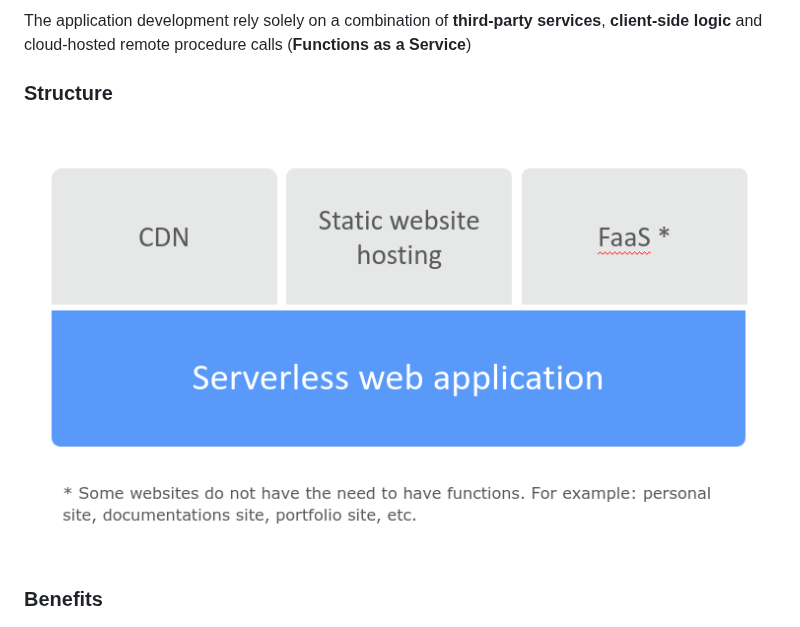
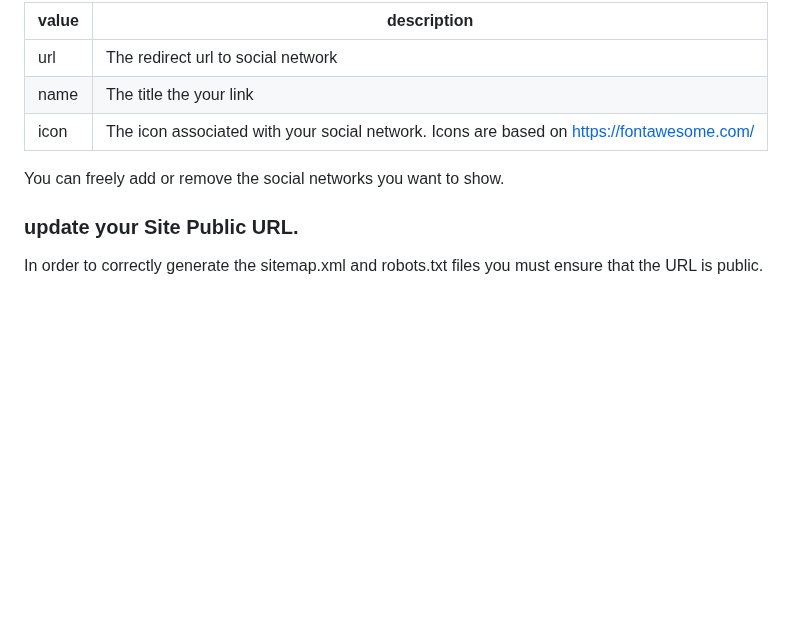
Before and after one commit to ldiego73/ldiego73.github.io, a Markdown page: README.md, the part around one of its changes. Drawn GitHub-style; blank space fills up the shorter version.

```diff
--- a/README.md
+++ b/README.md
@@ -47,9 +88,13 @@ If has many active users, is very simple scale your application.
 
-The application development rely solely on a combination of **third-party services**, **client-side logic** and cloud-hosted remote procedure calls (**Functions as a Service**)
+| value | description                                                                               |
+|-------|-------------------------------------------------------------------------------------------|
+| url   | The redirect url to social network                                                        |
+| name  | The title the your link                                                                   |
+| icon  | The icon associated with your social network. Icons are based on https://fontawesome.com/ |
 
-### Structure
+You can freely add or remove the social networks you want to show.
 
-![Structure](images/structure-2.png)
+### update your Site Public URL.
 
-### Benefits
+In order to correctly generate the sitemap.xml and robots.txt files you must ensure that the URL is public.
 
```
Also changed, not shown: other parts of README.md (+122 -50 lines), docs/modern-web-architecture.md (added, +31 -0 lines), docs/serverless-web-application.md (added, +35 -0 lines), images/icon.png (added), images/speed-for-users.png (added), images/web-page-usability.png (added), images/website.png (added).
